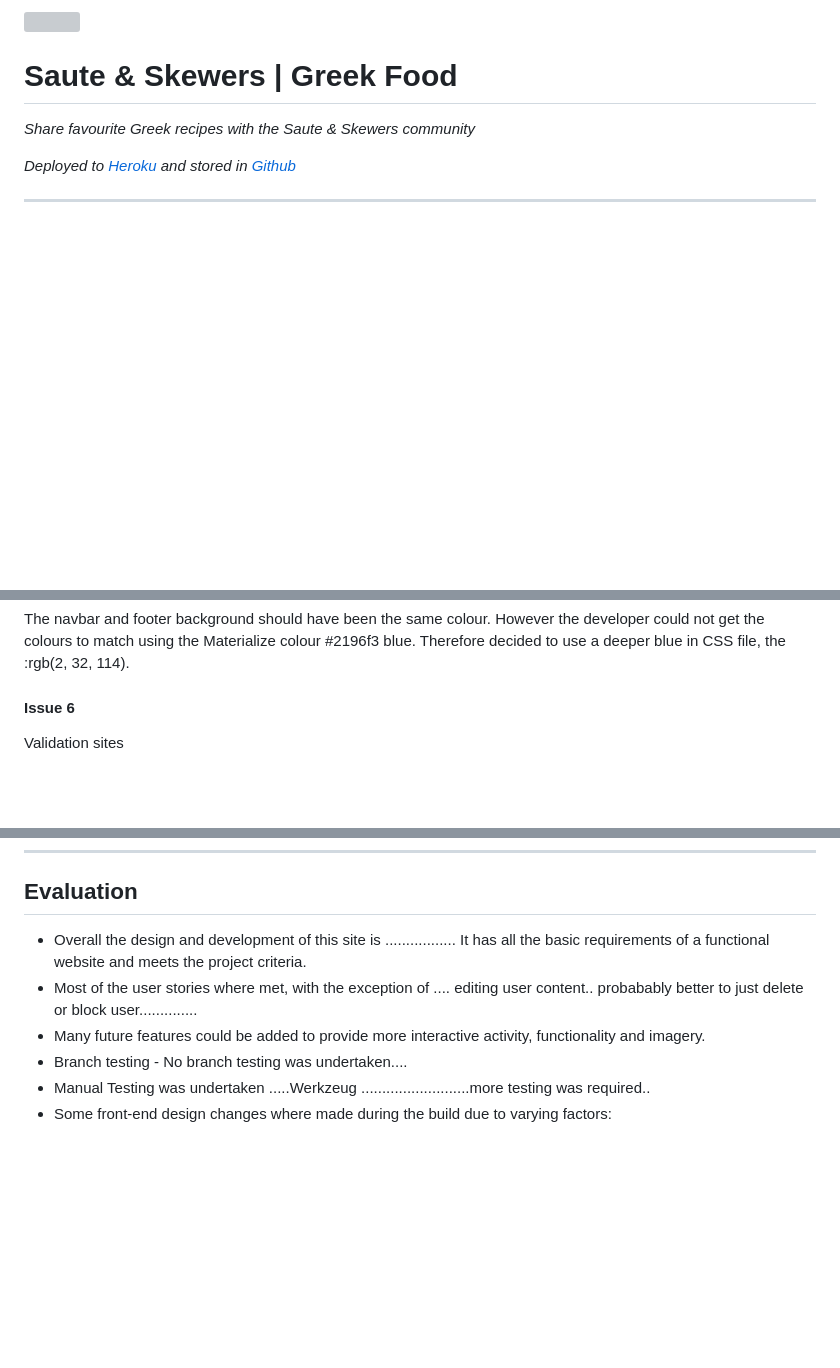
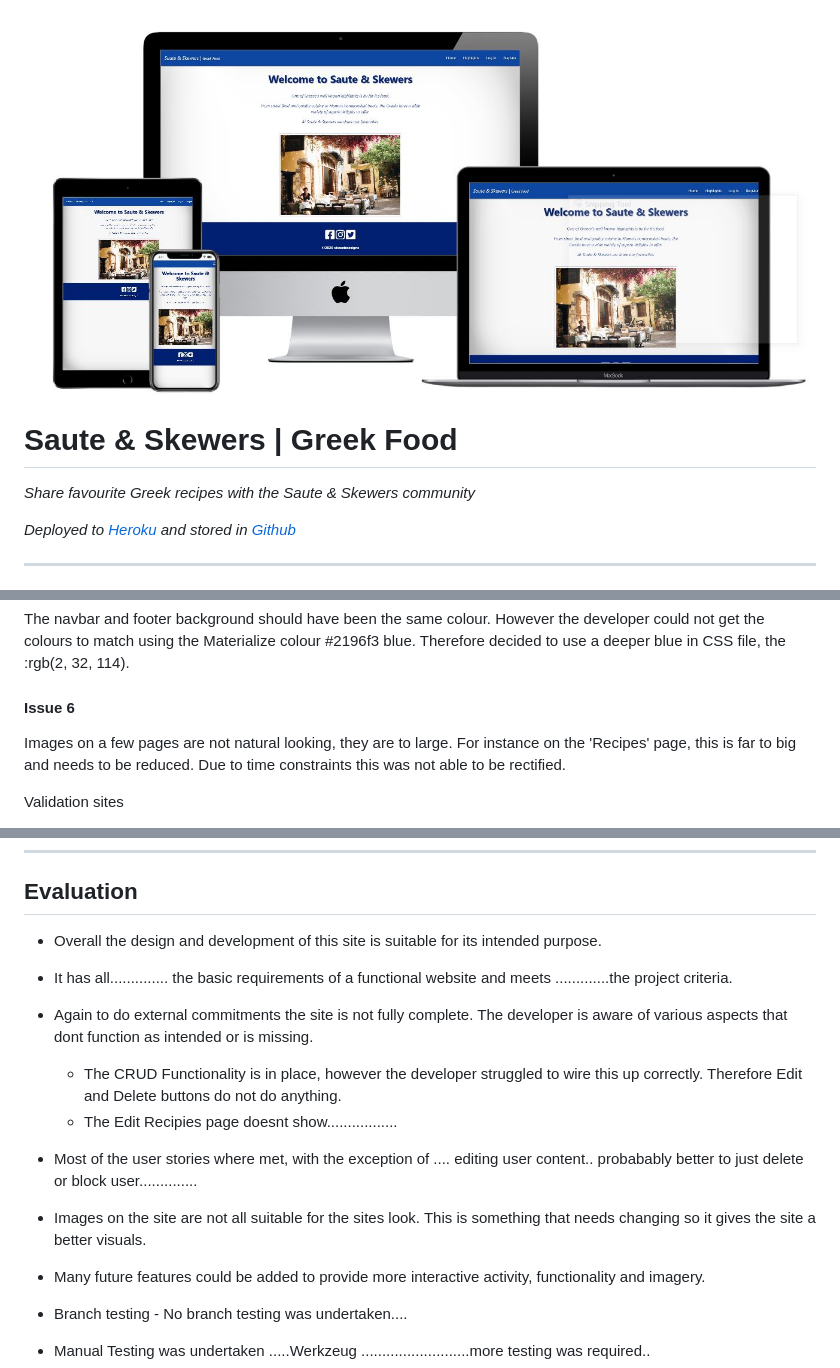
Before and after one commit to VMBlakelock/saute-and-skewers-greekfood, a Markdown page: README.md, 3 parts joined by grey strips. GitHub-like rendering; pictures changed too: static/images/mock-up-responsive.JPG (added); blank space fills up the shorter version; grey boxes are pictures that could not be loaded.

```diff
--- a/README.md
+++ b/README.md
@@ -1,4 +1,4 @@
-<img src="assets/images/destination-date-night-mock-up.png">
+<img src="static/images/mock-up-responsive.JPG">
 
 # Saute & Skewers | Greek Food
 
@@ -350,6 +350,8 @@ colour #2196f3 blue. Therefore decided to use a deeper blue in CSS file, the :rg
 
 #### Issue 6
 
+Images on a few pages are not natural looking,  they are to large. For instance on the 'Recipes' page, this is far to big and needs to be reduced.
+Due to time constraints this was not able to be rectified.
 
 Validation sites
 - When validating the code for HTML and CSS errors where found and rectified. Mostly simple errors and typos.
@@ -382,8 +384,14 @@ Laptop:
 
 ## Evaluation
 
-- Overall the design and development of this site is ................. It has all the basic requirements of a functional website and meets the project criteria.
+- Overall the design and development of this site is suitable for its intended purpose.
+- It has all.............. the basic requirements of a functional website and meets .............the project criteria.
+
+- Again to do external commitments the site is not fully complete. The developer is aware of various aspects that dont function as intended or is missing.
+    - The CRUD Functionality is in place, however the developer struggled to wire this up correctly. Therefore Edit and Delete buttons do not do anything.
+    - The Edit Recipies page doesnt show.................
 - Most of the user stories where met, with the exception of .... editing user content.. probabably better to just delete or block user..............
+- Images on the site are not all suitable for the sites look. This is something that needs changing so it gives the site a better visuals.
 - Many future features could be added to provide more interactive activity, functionality and imagery.
 - Branch testing - No branch testing was undertaken....
 - Manual Testing was undertaken .....Werkzeug ..........................more testing was required..
```
Also changed, not shown: 2 other files.
